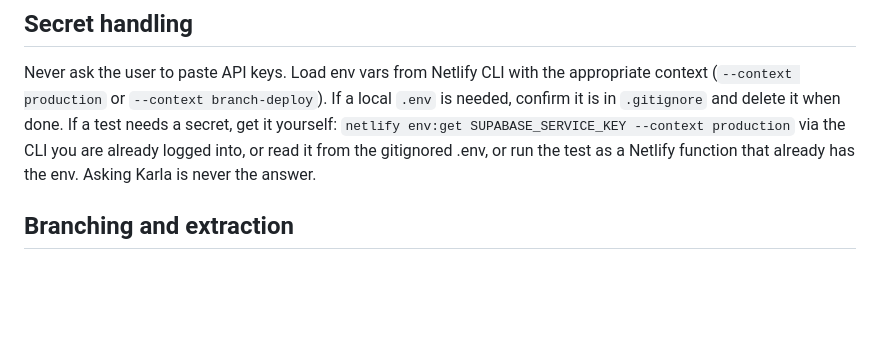
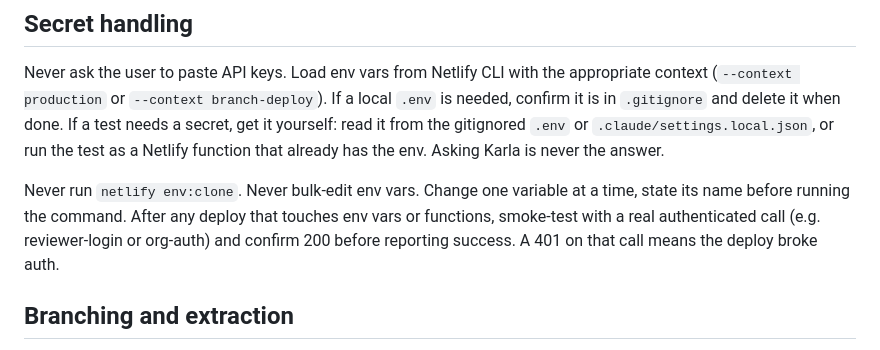
Before and after one commit to karlawentworth-afk/outofbounds, a Markdown page: CLAUDE.md, the part around the change. GitHub-like rendering; blank space fills up the shorter version.

Commit message:
CLAUDE.md: ban env:clone, require per-variable changes and 401 smoke test
Co-Authored-By: Claude Opus 4.6 (1M context) <noreply@anthropic.com>

```diff
--- a/CLAUDE.md
+++ b/CLAUDE.md
@@ -53,10 +53,16 @@ Never ask the user to paste API keys. Load env vars from Netlify CLI
 with the appropriate context (`--context production` or
 `--context branch-deploy`). If a local `.env` is needed, confirm it
 is in `.gitignore` and delete it when done. If a test needs a secret,
-get it yourself: `netlify env:get SUPABASE_SERVICE_KEY --context production`
-via the CLI you are already logged into, or read it from the gitignored
-.env, or run the test as a Netlify function that already has the env.
-Asking Karla is never the answer.
+get it yourself: read it from the gitignored `.env` or
+`.claude/settings.local.json`, or run the test as a Netlify function
+that already has the env. Asking Karla is never the answer.
+
+Never run `netlify env:clone`. Never bulk-edit env vars. Change one
+variable at a time, state its name before running the command. After
+any deploy that touches env vars or functions, smoke-test with a
+real authenticated call (e.g. reviewer-login or org-auth) and
+confirm 200 before reporting success. A 401 on that call means the
+deploy broke auth.
 
 ## Branching and extraction
 
```
